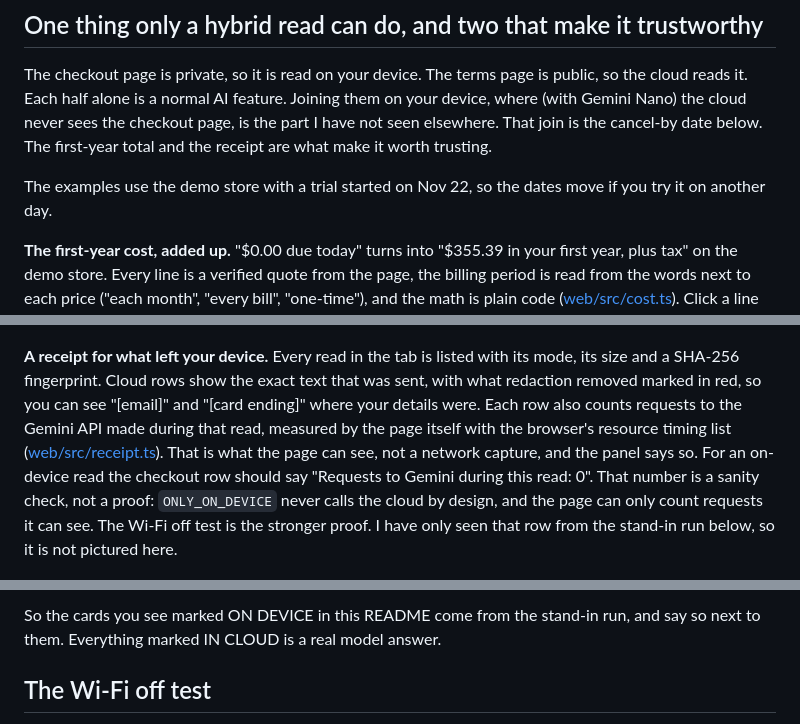
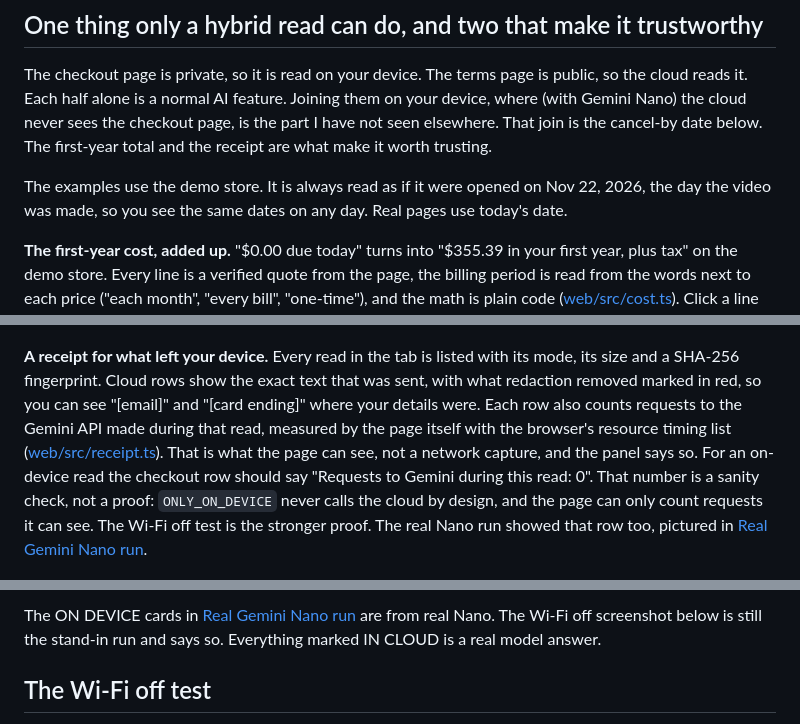
Before and after one commit to Hotragn/before-you-pay, a Markdown page: README.md, 3 parts joined by grey strips. Drawn GitHub-style.

```diff
--- a/README.md
+++ b/README.md
@@ -13,7 +13,7 @@ Demo store (fake, made for this project): https://before-you-pay-9b8c6.web.app/d
 
 The checkout page is private, so it is read on your device. The terms page is public, so the cloud reads it. Each half alone is a normal AI feature. Joining them on your device, where (with Gemini Nano) the cloud never sees the checkout page, is the part I have not seen elsewhere. That join is the cancel-by date below. The first-year total and the receipt are what make it worth trusting.
 
-The examples use the demo store with a trial started on Nov 22, so the dates move if you try it on another day.
+The examples use the demo store. It is always read as if it were opened on Nov 22, 2026, the day the video was made, so you see the same dates on any day. Real pages use today's date.
 
 **The first-year cost, added up.** "$0.00 due today" turns into "$355.39 in your first year, plus tax" on the demo store. Every line is a verified quote from the page, the billing period is read from the words next to each price ("each month", "every bill", "one-time"), and the math is plain code ([web/src/cost.ts](web/src/cost.ts)). Click a line and the words are marked on the page. It also says what the model added: the basic check alone gets to $277.63, because it cannot see the add-on whose price sits outside its checkbox or the $2.49 that never says "fee". A page that lists several plans and no trial gets no total instead of a guess, and anything without a clear period is listed as "not added". Bills are counted by date inside the 12 months from the day the page was read, so a 3-month trial leaves 9 monthly bills.
 
@@ -25,7 +25,7 @@ On the 10 real plan pages (cloud read, same runs as the table further down), the
 
 ![Cancel by](docs/cancel-by.png)
 
-**A receipt for what left your device.** Every read in the tab is listed with its mode, its size and a SHA-256 fingerprint. Cloud rows show the exact text that was sent, with what redaction removed marked in red, so you can see "[email]" and "[card ending]" where your details were. Each row also counts requests to the Gemini API made during that read, measured by the page itself with the browser's resource timing list ([web/src/receipt.ts](web/src/receipt.ts)). That is what the page can see, not a network capture, and the panel says so. For an on-device read the checkout row should say "Requests to Gemini during this read: 0". That number is a sanity check, not a proof: `ONLY_ON_DEVICE` never calls the cloud by design, and the page can only count requests it can see. The Wi-Fi off test is the stronger proof. I have only seen that row from the stand-in run below, so it is not pictured here.
+**A receipt for what left your device.** Every read in the tab is listed with its mode, its size and a SHA-256 fingerprint. Cloud rows show the exact text that was sent, with what redaction removed marked in red, so you can see "[email]" and "[card ending]" where your details were. Each row also counts requests to the Gemini API made during that read, measured by the page itself with the browser's resource timing list ([web/src/receipt.ts](web/src/receipt.ts)). That is what the page can see, not a network capture, and the panel says so. For an on-device read the checkout row should say "Requests to Gemini during this read: 0". That number is a sanity check, not a proof: `ONLY_ON_DEVICE` never calls the cloud by design, and the page can only count requests it can see. The Wi-Fi off test is the stronger proof. The real Nano run showed that row too, pictured in [Real Gemini Nano run](#real-gemini-nano-run).
 
 ![Receipt, cloud](docs/receipt-cloud.png)
 
@@ -48,5 +76,5 @@ Plainly, so nobody has to guess:
 
-So the cards you see marked ON DEVICE in this README come from the stand-in run, and say so next to them. Everything marked IN CLOUD is a real model answer.
+The ON DEVICE cards in [Real Gemini Nano run](#real-gemini-nano-run) are from real Nano. The Wi-Fi off screenshot below is still the stand-in run and says so. Everything marked IN CLOUD is a real model answer.
 
 ## The Wi-Fi off test
 
```
Also changed, not shown: other parts of README.md (+35 -6 lines), docs/nano-real-panel.png (added), docs/nano-real-receipt.png (added), 4 other files.
